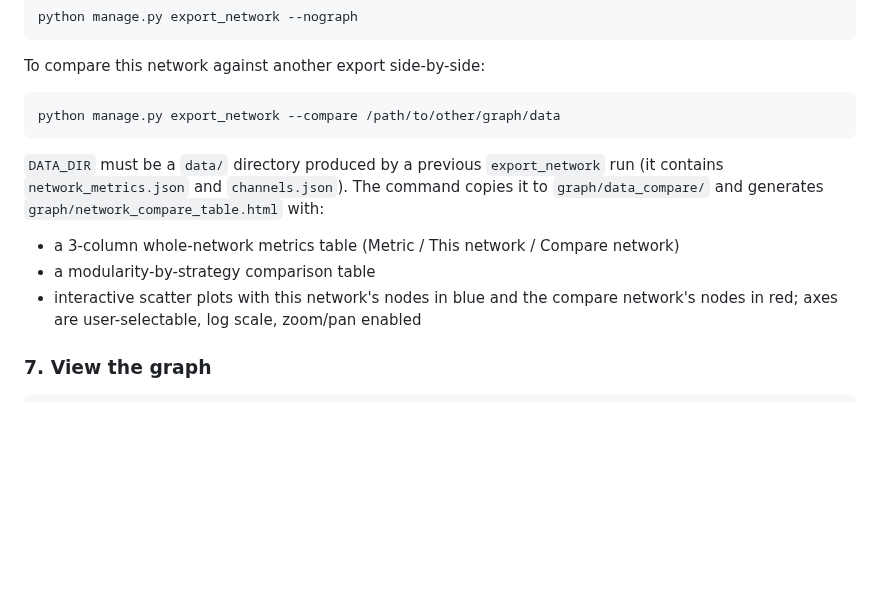
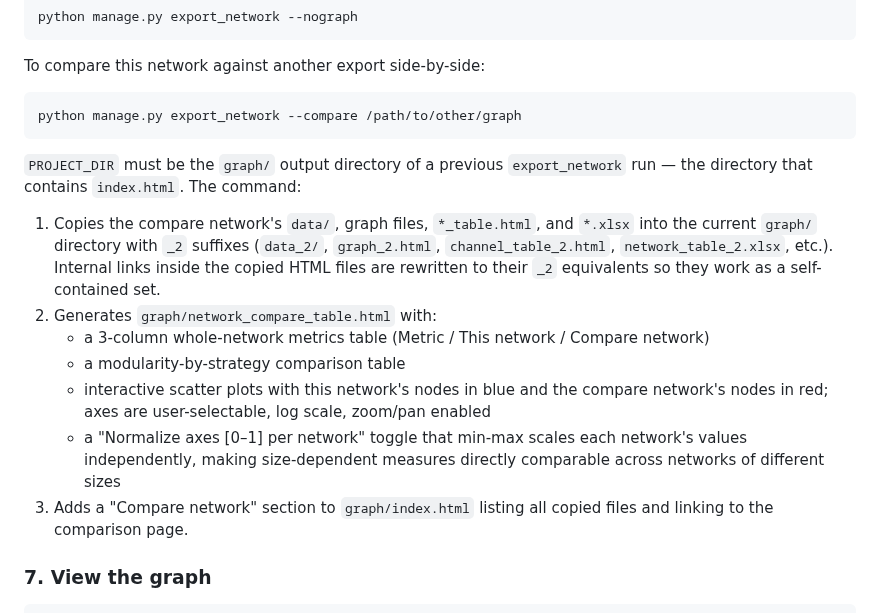
Before and after one commit to giovabal/TNExp, a Markdown page: README.md, the part around the change. Rendered like a GitHub page; blank space fills up the shorter version.

````diff
--- a/README.md
+++ b/README.md
@@ -156,14 +156,18 @@ python manage.py export_network --nograph
 
 To compare this network against another export side-by-side:
 ```sh
-python manage.py export_network --compare /path/to/other/graph/data
+python manage.py export_network --compare /path/to/other/graph
 ```
 
-`DATA_DIR` must be a `data/` directory produced by a previous `export_network` run (it contains `network_metrics.json` and `channels.json`). The command copies it to `graph/data_compare/` and generates `graph/network_compare_table.html` with:
+`PROJECT_DIR` must be the `graph/` output directory of a previous `export_network` run — the directory that contains `index.html`. The command:
 
-- a 3-column whole-network metrics table (Metric / This network / Compare network)
-- a modularity-by-strategy comparison table
-- interactive scatter plots with this network's nodes in blue and the compare network's nodes in red; axes are user-selectable, log scale, zoom/pan enabled
+1. Copies the compare network's `data/`, graph files, `*_table.html`, and `*.xlsx` into the current `graph/` directory with `_2` suffixes (`data_2/`, `graph_2.html`, `channel_table_2.html`, `network_table_2.xlsx`, etc.). Internal links inside the copied HTML files are rewritten to their `_2` equivalents so they work as a self-contained set.
+2. Generates `graph/network_compare_table.html` with:
+   - a 3-column whole-network metrics table (Metric / This network / Compare network)
+   - a modularity-by-strategy comparison table
+   - interactive scatter plots with this network's nodes in blue and the compare network's nodes in red; axes are user-selectable, log scale, zoom/pan enabled
+   - a "Normalize axes [0–1] per network" toggle that min-max scales each network's values independently, making size-dependent measures directly comparable across networks of different sizes
+3. Adds a "Compare network" section to `graph/index.html` listing all copied files and linking to the comparison page.
 
 ### 7. View the graph
 
````
Also changed, not shown: CHANGELOG.md (+5 -2 lines).
